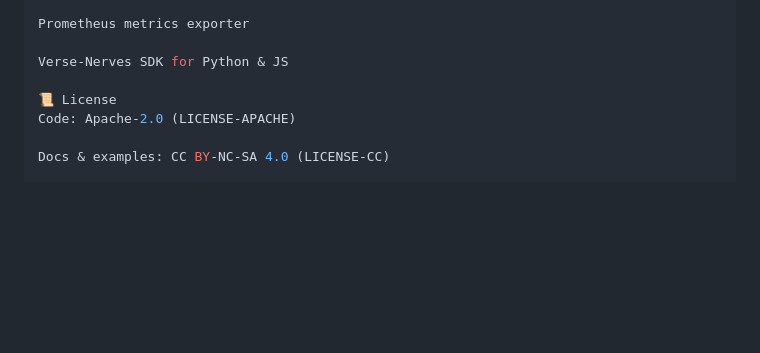
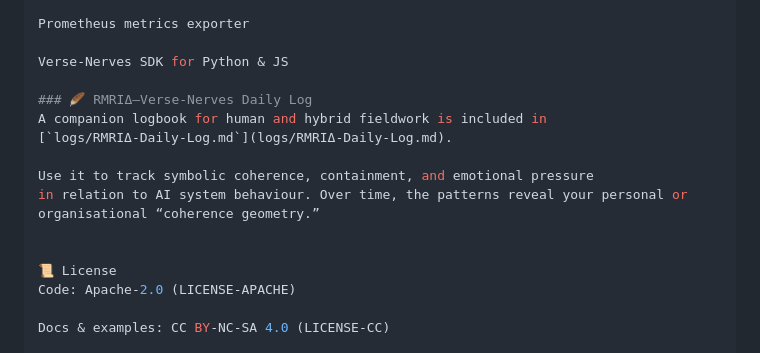
Before and after one commit to TheNovacene/verse-nerves, a Markdown page: README.md, the part around the change. Drawn GitHub-style; blank space fills up the shorter version.

```diff
--- a/README.md
+++ b/README.md
@@ -303,6 +303,14 @@ Prometheus metrics exporter
 
 Verse-Nerves SDK for Python & JS
 
+### 🪶 RMRIΔ–Verse-Nerves Daily Log
+A companion logbook for human and hybrid fieldwork is included in
+[`logs/RMRIΔ-Daily-Log.md`](logs/RMRIΔ-Daily-Log.md).
+
+Use it to track symbolic coherence, containment, and emotional pressure
+in relation to AI system behaviour. Over time, the patterns reveal your personal or organisational “coherence geometry.”
+
+
 📜 License
 Code: Apache-2.0 (LICENSE-APACHE)
 
```
